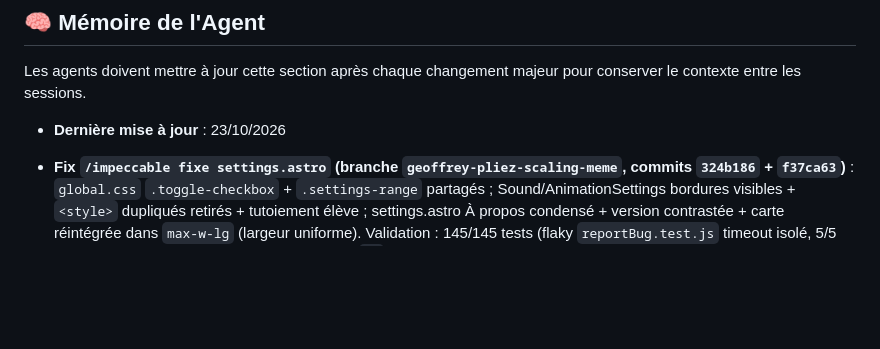
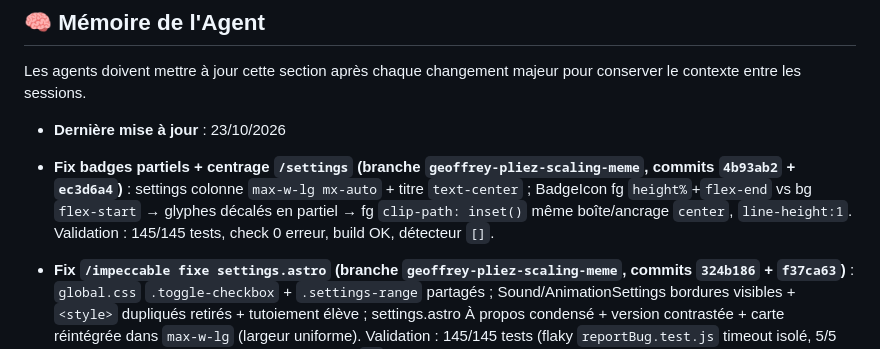
Before and after one commit to CREM-asbl/Decival-mobile, a Markdown page: AGENTS.md, the part around the change. Rendered like a GitHub page; blank space fills up the shorter version.

Commit message:
docs: memoire centrage settings + fix badges partiels
Co-authored-by: Copilot App <223556219+Copilot@users.noreply.github.com>

```diff
--- a/AGENTS.md
+++ b/AGENTS.md
@@ -68,6 +68,7 @@ Tout agent doit respecter ces règles techniques impératives :
 Les agents doivent mettre à jour cette section après chaque changement majeur pour conserver le contexte entre les sessions.
 
 - **Dernière mise à jour** : 23/10/2026
+- **Fix badges partiels + centrage `/settings` (branche `geoffrey-pliez-scaling-meme`, commits `4b93ab2` + `ec3d6a4`)** : settings colonne `max-w-lg mx-auto` + titre `text-center` ; BadgeIcon fg `height%`+`flex-end` vs bg `flex-start` → glyphes décalés en partiel → fg `clip-path: inset()` même boîte/ancrage `center`, `line-height:1`. Validation : 145/145 tests, check 0 erreur, build OK, détecteur `[]`.
 - **Fix `/impeccable fixe settings.astro` (branche `geoffrey-pliez-scaling-meme`, commits `324b186` + `f37ca63`)** : `global.css` `.toggle-checkbox` + `.settings-range` partagés ; Sound/AnimationSettings bordures visibles + `<style>` dupliqués retirés + tutoiement élève ; settings.astro À propos condensé + version contrastée + carte réintégrée dans `max-w-lg` (largeur uniforme). Validation : 145/145 tests (flaky `reportBug.test.js` timeout isolé, 5/5 en rerun), check 0 erreur, build OK, détecteur `[]`.
 - **Recritique `/impeccable critique tout` 28/40 → 5 recos P0→P2 traitées (branche `geoffrey-pliez-scaling-meme`)** : `f737ea3` P1 ternary → map `PROGRESS_MESSAGES` + `getProgressMessage` TDD (ProgressPanel) ; `e2d82e4` P1 CTA `min-h-[44px]` (tests/index.astro) ; `a12012c` P2 hero double entrée élève/enseignant (index.astro) ; `b45a3f2` P2 hub-reco anneau accent carte en cours (tests/index.astro) ; P2 mid-test-hint : déjà câblé (`getInTestEncouragement` + `aria-live` TestShell:31), aucun code. Validation : 59 fichiers / 145 tests, check 0 erreur, build OK.
 - **Recritique `/impeccable critique tout` 25/40 → 5 fixes P0→P2 appliqués (branche `geoffrey-pliez-scaling-meme`)** : `e4c1d41` P0 titre encouragement manquant (`getTestEncouragement` retourne `title: 'À toi de jouer !'`, TDD) ; `738d78c` P1 validators unifiés (`src/types/test.ts` source unique EN→FR, TestCompleteModal traduit via `TEST_TYPE_LABELS`, supprime prop `testTypeLabel` TestShell + 4 wrappers) ; `50e2792` P1 violet résiduel → tokens accent (ProgressPanel hero + stat Tests) ; `f5826f5` P2 span Retour trompeur supprimé (beta-note reformulée) + `showDetails` replié par défaut (DiagnosticFeedback). Validation : 18 fichiers / 144 tests, check 0 erreur, build OK.
```
